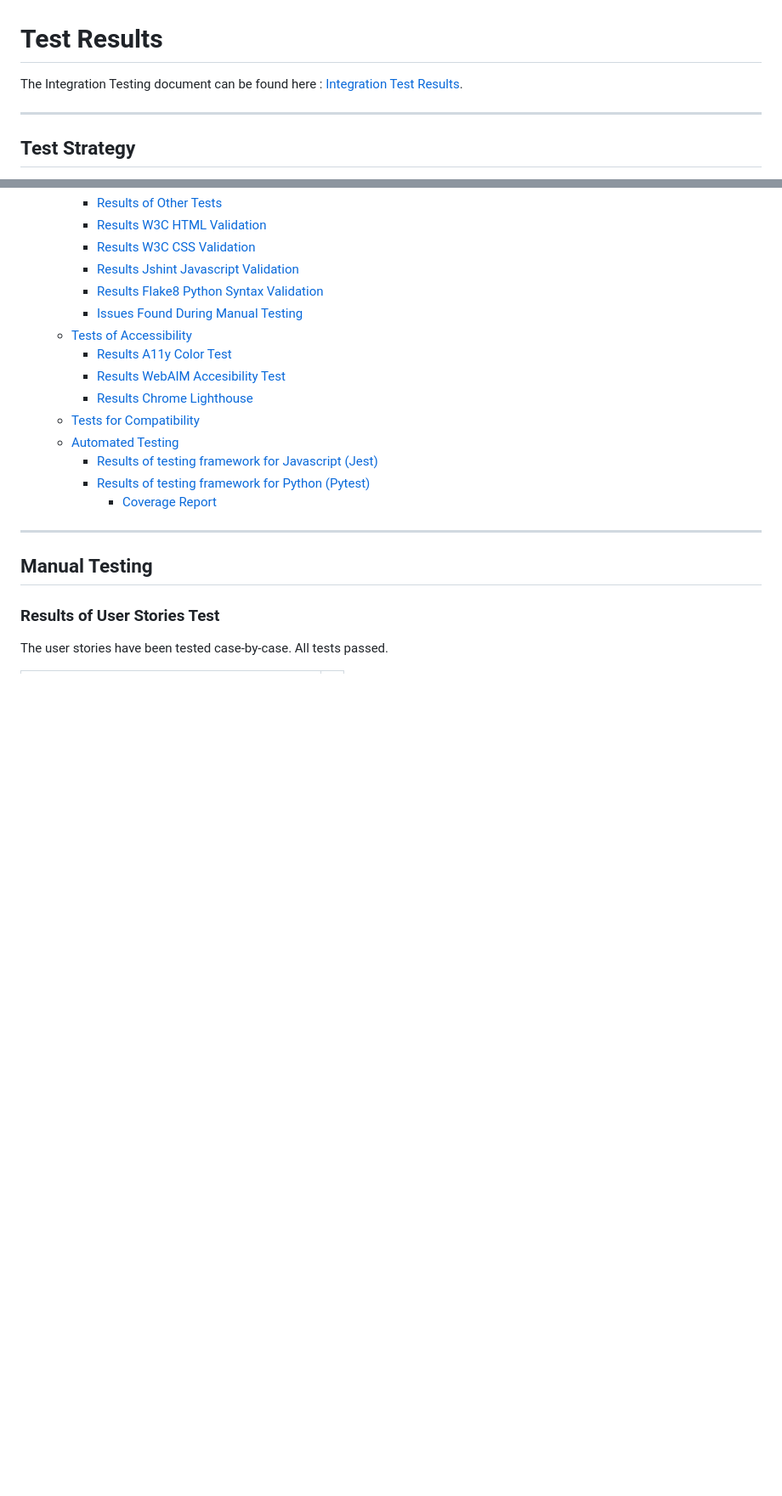
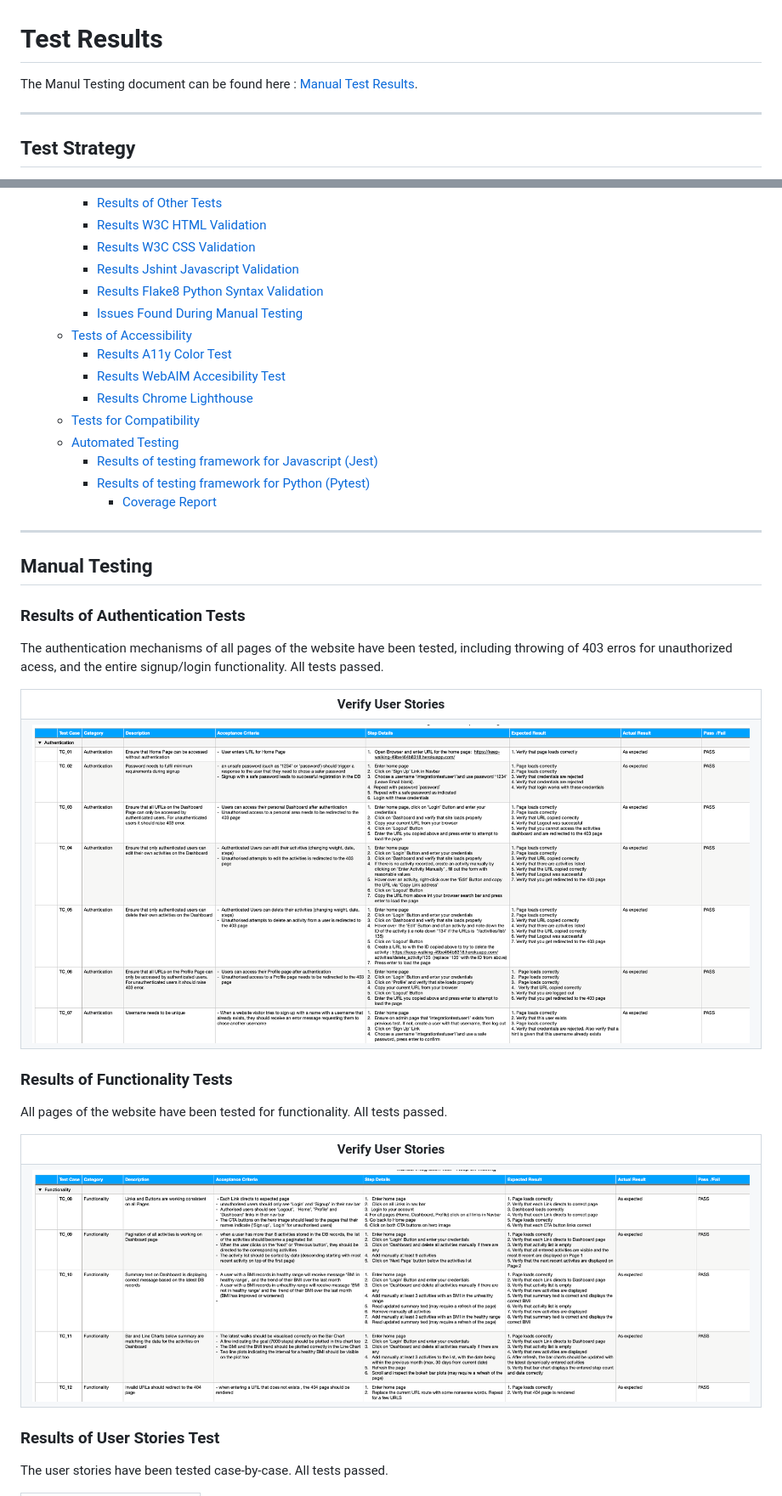
Before and after one commit to nils-n/keep-walking, a Markdown page: TESTING.md, 2 parts joined by grey strips. Shown: that part at 85% size. Rendered like a GitHub page; pictures changed too: assets/testing/authentication.png (added), assets/testing/functionality.png (added); blank space fills up the shorter version.

Commit message:
add Test results for Functionality, User Stories and Authentication to TESTING

```diff
--- a/TESTING.md
+++ b/TESTING.md
@@ -1,6 +1,6 @@
 # Test Results
 
-The Integration Testing document can be found here : [ Integration Test Results](/assets/testing/integration-test.numbers).
+The Manul Testing document can be found here : [ Manual Test Results](/assets/testing/integration-test.numbers).
 
 ---
 
@@ -44,6 +44,36 @@ The test strategy consisted of a combination of manual and automated tests.
 
 ## Manual Testing
 
+### Results of Authentication Tests
+
+The authentication mechanisms of all pages of the website have been tested, including throwing of 403 erros for unauthorized acess, and the entire signup/login functionality. All tests passed.
+
+<table>
+  <tr>
+    <th style='width:100%'> Verify User Stories</th>
+  </tr>
+  <tr>
+    <td>
+      <img src='/assets/testing/authentication.png'  alt='Results for Authentication Tests'>
+    </td>
+  </tr>
+</table>
+
+### Results of Functionality Tests
+
+All pages of the website have been tested for functionality. All tests passed.
+
+<table>
+  <tr>
+    <th style='width:100%'> Verify User Stories</th>
+  </tr>
+  <tr>
+    <td>
+      <img src='/assets/testing/functionality.png'  alt='Results of Functionality Tests'>
+    </td>
+  </tr>
+</table>
+
 ### Results of User Stories Test
 
 The user stories have been tested case-by-case. All tests passed.
```
Also changed, not shown: other parts of TESTING.md (+9 -9 lines).
